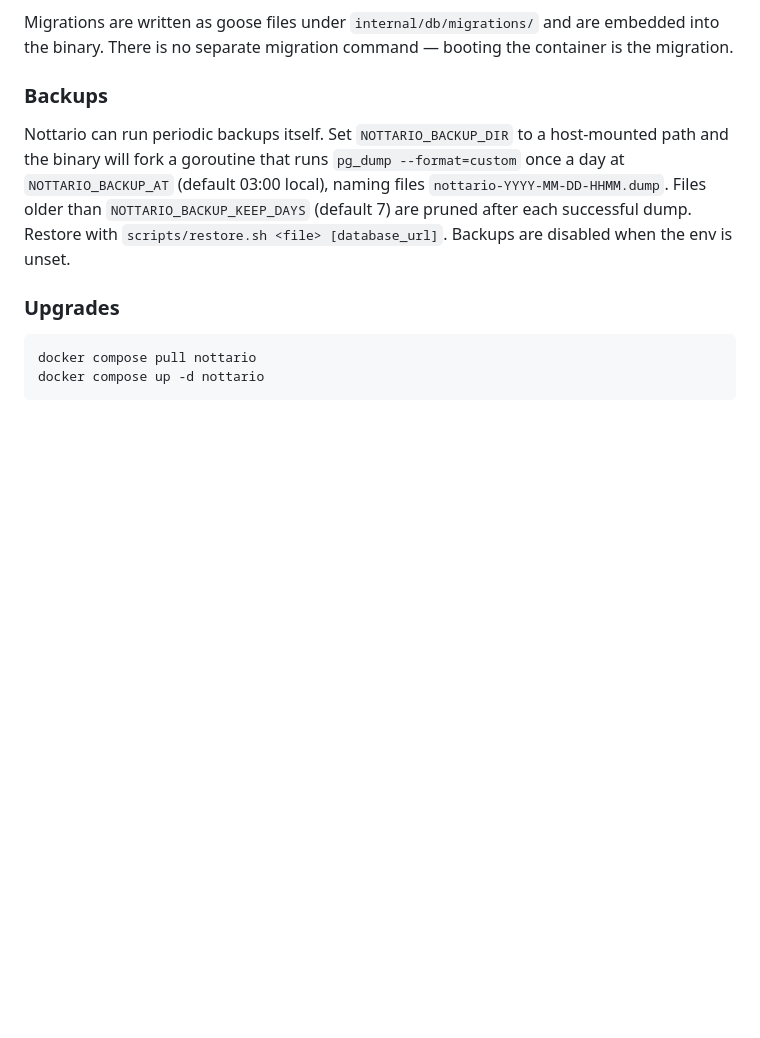
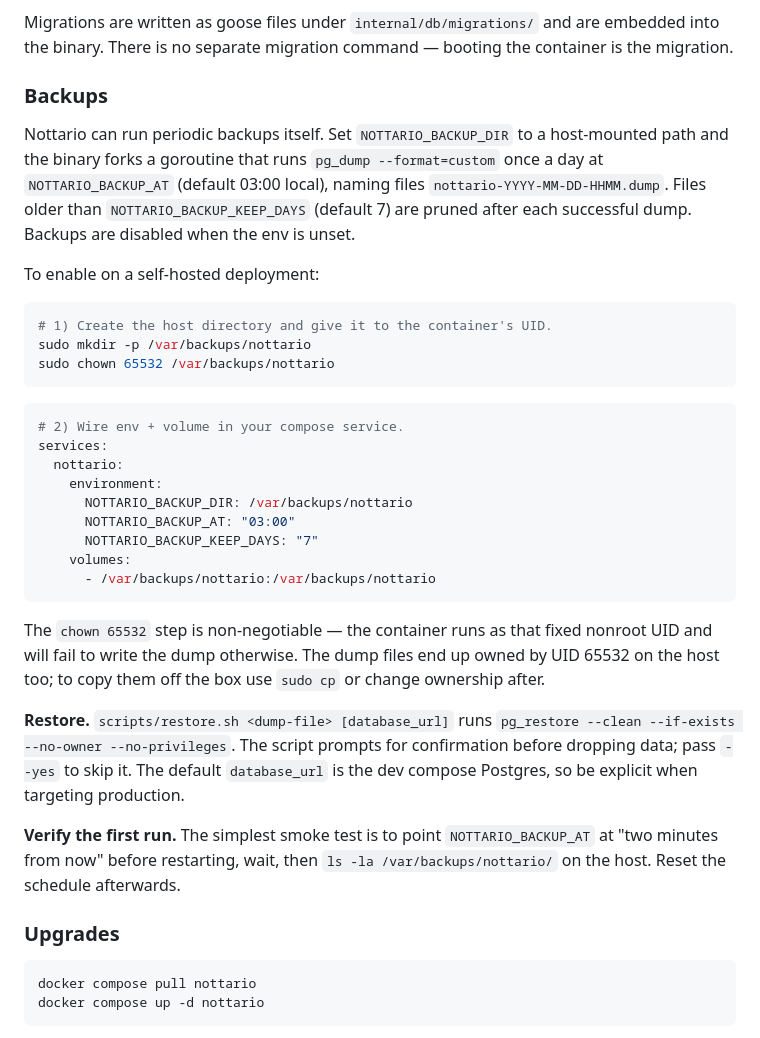
Before and after one commit to neverbot/nottario, a Markdown page: readme.md, the part around the change. Rendered like a GitHub page; blank space fills up the shorter version.

Commit message:
docs(readme): expand backup section with host chown 65532 + compose snippet + smoke test

````diff
--- a/readme.md
+++ b/readme.md
@@ -208,12 +208,47 @@ command — booting the container is the migration.
 ### Backups
 
 Nottario can run periodic backups itself. Set `NOTTARIO_BACKUP_DIR`
-to a host-mounted path and the binary will fork a goroutine that runs
+to a host-mounted path and the binary forks a goroutine that runs
 `pg_dump --format=custom` once a day at `NOTTARIO_BACKUP_AT` (default
 03:00 local), naming files `nottario-YYYY-MM-DD-HHMM.dump`. Files
 older than `NOTTARIO_BACKUP_KEEP_DAYS` (default 7) are pruned after
-each successful dump. Restore with `scripts/restore.sh <file>
-[database_url]`. Backups are disabled when the env is unset.
+each successful dump. Backups are disabled when the env is unset.
+
+To enable on a self-hosted deployment:
+
+```bash
+# 1) Create the host directory and give it to the container's UID.
+sudo mkdir -p /var/backups/nottario
+sudo chown 65532 /var/backups/nottario
+```
+
+```yaml
+# 2) Wire env + volume in your compose service.
+services:
+  nottario:
+    environment:
+      NOTTARIO_BACKUP_DIR: /var/backups/nottario
+      NOTTARIO_BACKUP_AT: "03:00"
+      NOTTARIO_BACKUP_KEEP_DAYS: "7"
+    volumes:
+      - /var/backups/nottario:/var/backups/nottario
+```
+
+The `chown 65532` step is non-negotiable — the container runs as
+that fixed nonroot UID and will fail to write the dump otherwise.
+The dump files end up owned by UID 65532 on the host too; to copy
+them off the box use `sudo cp` or change ownership after.
+
+**Restore.** `scripts/restore.sh <dump-file> [database_url]` runs
+`pg_restore --clean --if-exists --no-owner --no-privileges`. The
+script prompts for confirmation before dropping data; pass `--yes`
+to skip it. The default `database_url` is the dev compose Postgres,
+so be explicit when targeting production.
+
+**Verify the first run.** The simplest smoke test is to point
+`NOTTARIO_BACKUP_AT` at "two minutes from now" before restarting,
+wait, then `ls -la /var/backups/nottario/` on the host. Reset the
+schedule afterwards.
 
 ### Upgrades
 
````
